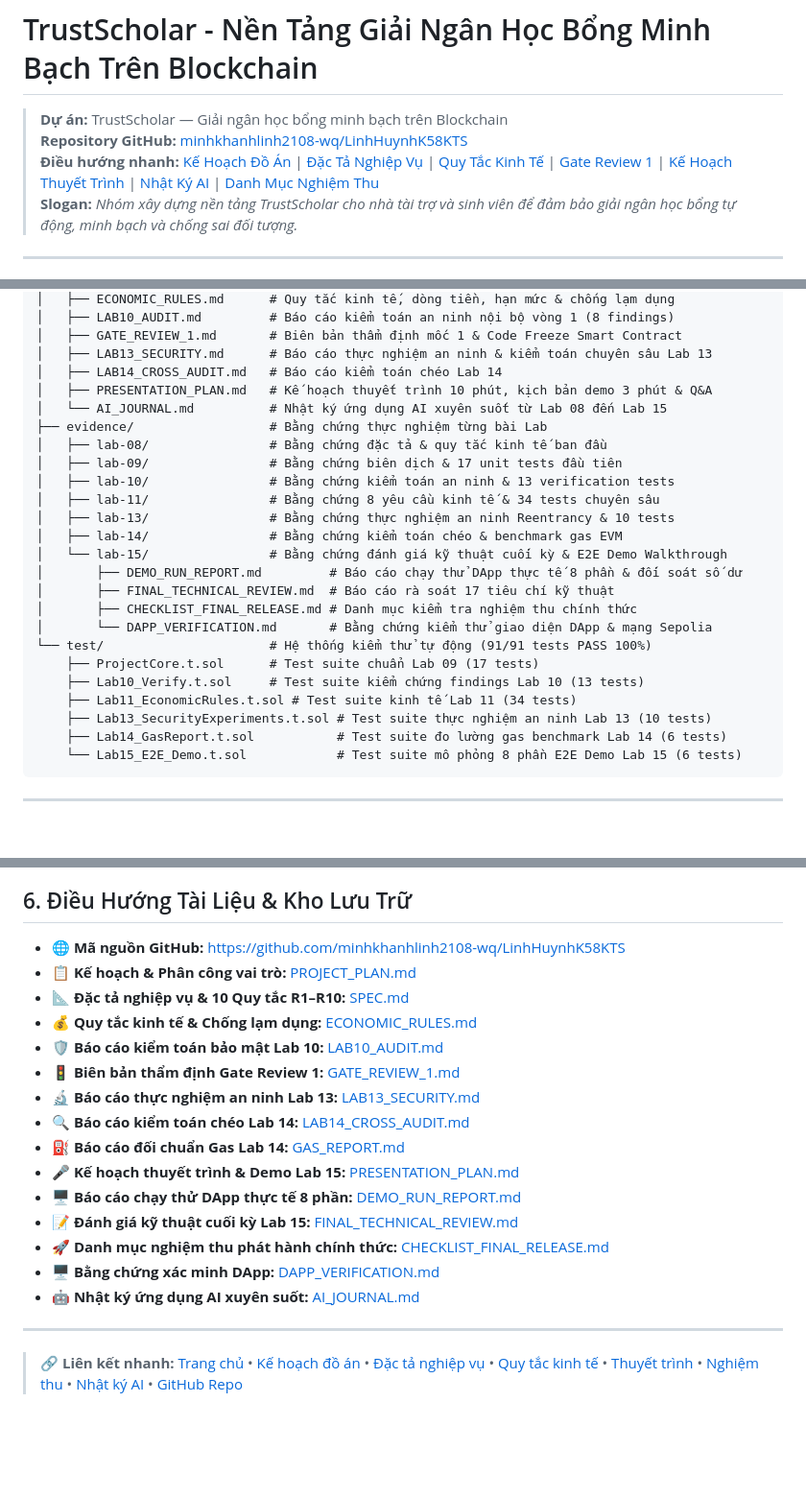
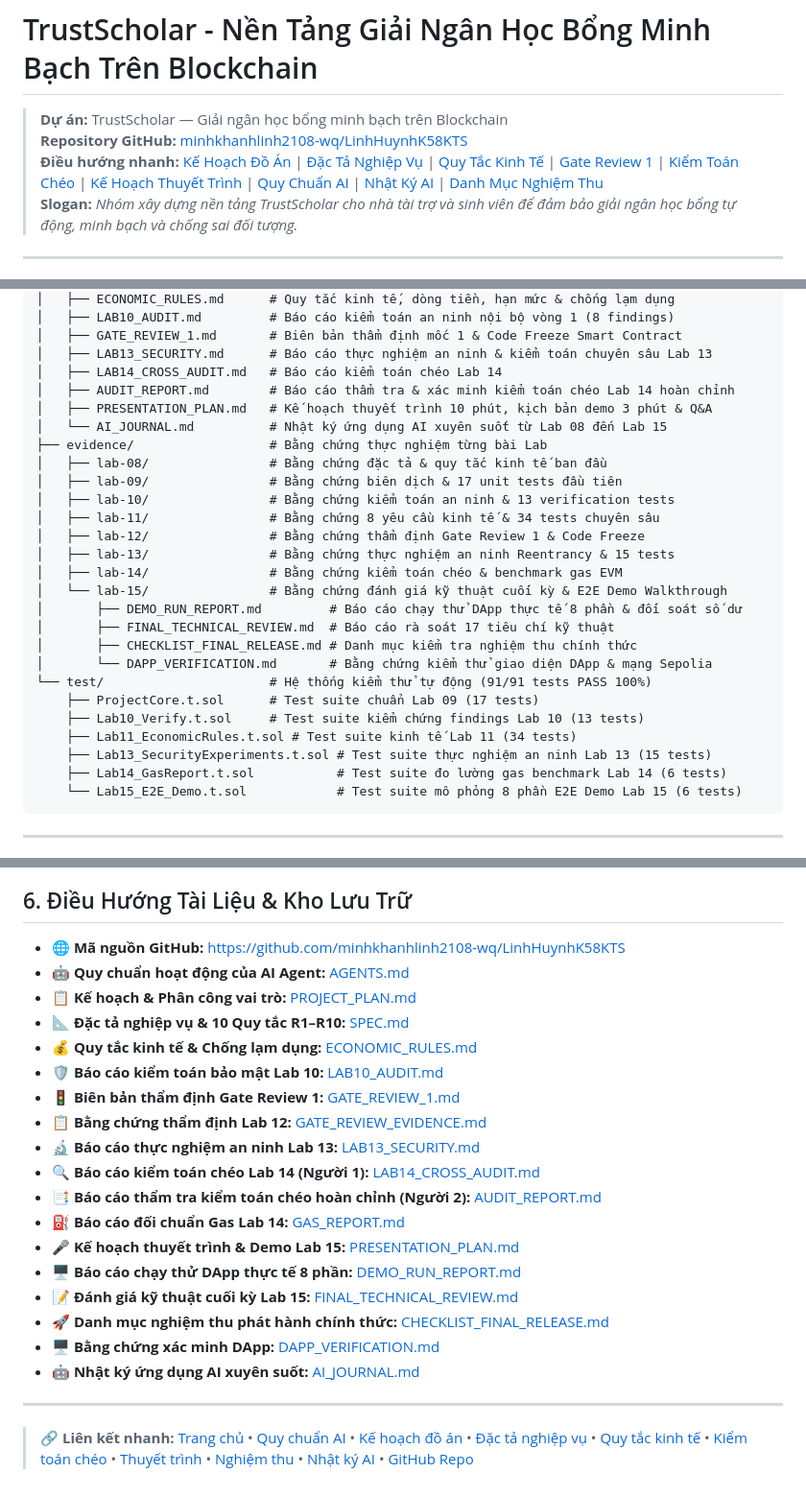
Before and after one commit to minhkhanhlinh2108-wq/LinhHuynhK58KTS, a Markdown page: README.md, 3 parts joined by grey strips. Shown at 96% size. GitHub-like rendering; blank space fills up the shorter version.

````diff
--- a/README.md
+++ b/README.md
@@ -2,7 +2,7 @@
 
 > **Dự án:** TrustScholar — Giải ngân học bổng minh bạch trên Blockchain
 > **Repository GitHub:** [minhkhanhlinh2108-wq/LinhHuynhK58KTS](https://github.com/minhkhanhlinh2108-wq/LinhHuynhK58KTS)
-> **Điều hướng nhanh:** [Kế Hoạch Đồ Án](docs/PROJECT_PLAN.md) | [Đặc Tả Nghiệp Vụ](docs/SPEC.md) | [Quy Tắc Kinh Tế](docs/ECONOMIC_RULES.md) | [Gate Review 1](docs/GATE_REVIEW_1.md) | [Kế Hoạch Thuyết Trình](docs/PRESENTATION_PLAN.md) | [Nhật Ký AI](docs/AI_JOURNAL.md) | [Danh Mục Nghiệm Thu](evidence/lab-15/CHECKLIST_FINAL_RELEASE.md)
+> **Điều hướng nhanh:** [Kế Hoạch Đồ Án](docs/PROJECT_PLAN.md) | [Đặc Tả Nghiệp Vụ](docs/SPEC.md) | [Quy Tắc Kinh Tế](docs/ECONOMIC_RULES.md) | [Gate Review 1](docs/GATE_REVIEW_1.md) | [Kiểm Toán Chéo](docs/AUDIT_REPORT.md) | [Kế Hoạch Thuyết Trình](docs/PRESENTATION_PLAN.md) | [Quy Chuẩn AI](AGENTS.md) | [Nhật Ký AI](docs/AI_JOURNAL.md) | [Danh Mục Nghiệm Thu](evidence/lab-15/CHECKLIST_FINAL_RELEASE.md)
 > **Slogan:** *Nhóm xây dựng nền tảng TrustScholar cho nhà tài trợ và sinh viên để đảm bảo giải ngân học bổng tự động, minh bạch và chống sai đối tượng.*
 
 ---
@@ -43,6 +44,7 @@
 │   ├── GATE_REVIEW_1.md       # Biên bản thẩm định mốc 1 & Code Freeze Smart Contract
 │   ├── LAB13_SECURITY.md      # Báo cáo thực nghiệm an ninh & kiểm toán chuyên sâu Lab 13
 │   ├── LAB14_CROSS_AUDIT.md   # Báo cáo kiểm toán chéo Lab 14
+│   ├── AUDIT_REPORT.md        # Báo cáo thẩm tra & xác minh kiểm toán chéo Lab 14 hoàn chỉnh
 │   ├── PRESENTATION_PLAN.md   # Kế hoạch thuyết trình 10 phút, kịch bản demo 3 phút & Q&A
 │   └── AI_JOURNAL.md          # Nhật ký ứng dụng AI xuyên suốt từ Lab 08 đến Lab 15
 ├── evidence/                  # Bằng chứng thực nghiệm từng bài Lab
@@ -50,7 +52,8 @@
 │   ├── lab-09/                # Bằng chứng biên dịch & 17 unit tests đầu tiên
 │   ├── lab-10/                # Bằng chứng kiểm toán an ninh & 13 verification tests
 │   ├── lab-11/                # Bằng chứng 8 yêu cầu kinh tế & 34 tests chuyên sâu
-│   ├── lab-13/                # Bằng chứng thực nghiệm an ninh Reentrancy & 10 tests
+│   ├── lab-12/                # Bằng chứng thẩm định Gate Review 1 & Code Freeze
+│   ├── lab-13/                # Bằng chứng thực nghiệm an ninh Reentrancy & 15 tests
 │   ├── lab-14/                # Bằng chứng kiểm toán chéo & benchmark gas EVM
 │   └── lab-15/                # Bằng chứng đánh giá kỹ thuật cuối kỳ & E2E Demo Walkthrough
 │       ├── DEMO_RUN_REPORT.md         # Báo cáo chạy thử DApp thực tế 8 phần & đối soát số dư
@@ -61,7 +64,7 @@
     ├── ProjectCore.t.sol      # Test suite chuẩn Lab 09 (17 tests)
     ├── Lab10_Verify.t.sol     # Test suite kiểm chứng findings Lab 10 (13 tests)
     ├── Lab11_EconomicRules.t.sol # Test suite kinh tế Lab 11 (34 tests)
-    ├── Lab13_SecurityExperiments.t.sol # Test suite thực nghiệm an ninh Lab 13 (10 tests)
+    ├── Lab13_SecurityExperiments.t.sol # Test suite thực nghiệm an ninh Lab 13 (15 tests)
     ├── Lab14_GasReport.t.sol           # Test suite đo lường gas benchmark Lab 14 (6 tests)
     └── Lab15_E2E_Demo.t.sol            # Test suite mô phỏng 8 phần E2E Demo Lab 15 (6 tests)
 ```
@@ -141,13 +144,16 @@ cmd /c npx hardhat test
 ## 6. Điều Hướng Tài Liệu & Kho Lưu Trữ
 
 - 🌐 **Mã nguồn GitHub:** [https://github.com/minhkhanhlinh2108-wq/LinhHuynhK58KTS](https://github.com/minhkhanhlinh2108-wq/LinhHuynhK58KTS)
+- 🤖 **Quy chuẩn hoạt động của AI Agent:** [AGENTS.md](AGENTS.md)
 - 📋 **Kế hoạch & Phân công vai trò:** [PROJECT_PLAN.md](docs/PROJECT_PLAN.md)
 - 📐 **Đặc tả nghiệp vụ & 10 Quy tắc R1–R10:** [SPEC.md](docs/SPEC.md)
 - 💰 **Quy tắc kinh tế & Chống lạm dụng:** [ECONOMIC_RULES.md](docs/ECONOMIC_RULES.md)
 - 🛡️ **Báo cáo kiểm toán bảo mật Lab 10:** [LAB10_AUDIT.md](docs/LAB10_AUDIT.md)
 - 🚦 **Biên bản thẩm định Gate Review 1:** [GATE_REVIEW_1.md](docs/GATE_REVIEW_1.md)
+- 📋 **Bằng chứng thẩm định Lab 12:** [GATE_REVIEW_EVIDENCE.md](evidence/lab-12/GATE_REVIEW_EVIDENCE.md)
 - 🔬 **Báo cáo thực nghiệm an ninh Lab 13:** [LAB13_SECURITY.md](docs/LAB13_SECURITY.md)
-- 🔍 **Báo cáo kiểm toán chéo Lab 14:** [LAB14_CROSS_AUDIT.md](docs/LAB14_CROSS_AUDIT.md)
+- 🔍 **Báo cáo kiểm toán chéo Lab 14 (Người 1):** [LAB14_CROSS_AUDIT.md](docs/LAB14_CROSS_AUDIT.md)
+- 📑 **Báo cáo thẩm tra kiểm toán chéo hoàn chỉnh (Người 2):** [AUDIT_REPORT.md](docs/AUDIT_REPORT.md)
 - ⛽ **Báo cáo đối chuẩn Gas Lab 14:** [GAS_REPORT.md](evidence/lab-14/GAS_REPORT.md)
 - 🎤 **Kế hoạch thuyết trình & Demo Lab 15:** [PRESENTATION_PLAN.md](docs/PRESENTATION_PLAN.md)
 - 🖥️ **Báo cáo chạy thử DApp thực tế 8 phần:** [DEMO_RUN_REPORT.md](evidence/lab-15/DEMO_RUN_REPORT.md)
@@ -157,4 +163,4 @@ cmd /c npx hardhat test
 - 🤖 **Nhật ký ứng dụng AI xuyên suốt:** [AI_JOURNAL.md](docs/AI_JOURNAL.md)
 
 ---
-> 🔗 **Liên kết nhanh:** [Trang chủ](README.md) • [Kế hoạch đồ án](docs/PROJECT_PLAN.md) • [Đặc tả nghiệp vụ](docs/SPEC.md) • [Quy tắc kinh tế](docs/ECONOMIC_RULES.md) • [Thuyết trình](docs/PRESENTATION_PLAN.md) • [Nghiệm thu](evidence/lab-15/CHECKLIST_FINAL_RELEASE.md) • [Nhật ký AI](docs/AI_JOURNAL.md) • [GitHub Repo](https://github.com/minhkhanhlinh2108-wq/LinhHuynhK58KTS)
+> 🔗 **Liên kết nhanh:** [Trang chủ](README.md) • [Quy chuẩn AI](AGENTS.md) • [Kế hoạch đồ án](docs/PROJECT_PLAN.md) • [Đặc tả nghiệp vụ](docs/SPEC.md) • [Quy tắc kinh tế](docs/ECONOMIC_RULES.md) • [Kiểm toán chéo](docs/AUDIT_REPORT.md) • [Thuyết trình](docs/PRESENTATION_PLAN.md) • [Nghiệm thu](evidence/lab-15/CHECKLIST_FINAL_RELEASE.md) • [Nhật ký AI](docs/AI_JOURNAL.md) • [GitHub Repo](https://github.com/minhkhanhlinh2108-wq/LinhHuynhK58KTS)
````
Also changed, not shown: other parts of README.md (+1 -0 lines), AGENTS.md (added, +120 -0 lines), evidence/lab-12/GATE_REVIEW_EVIDENCE.md (added, +154 -0 lines).
